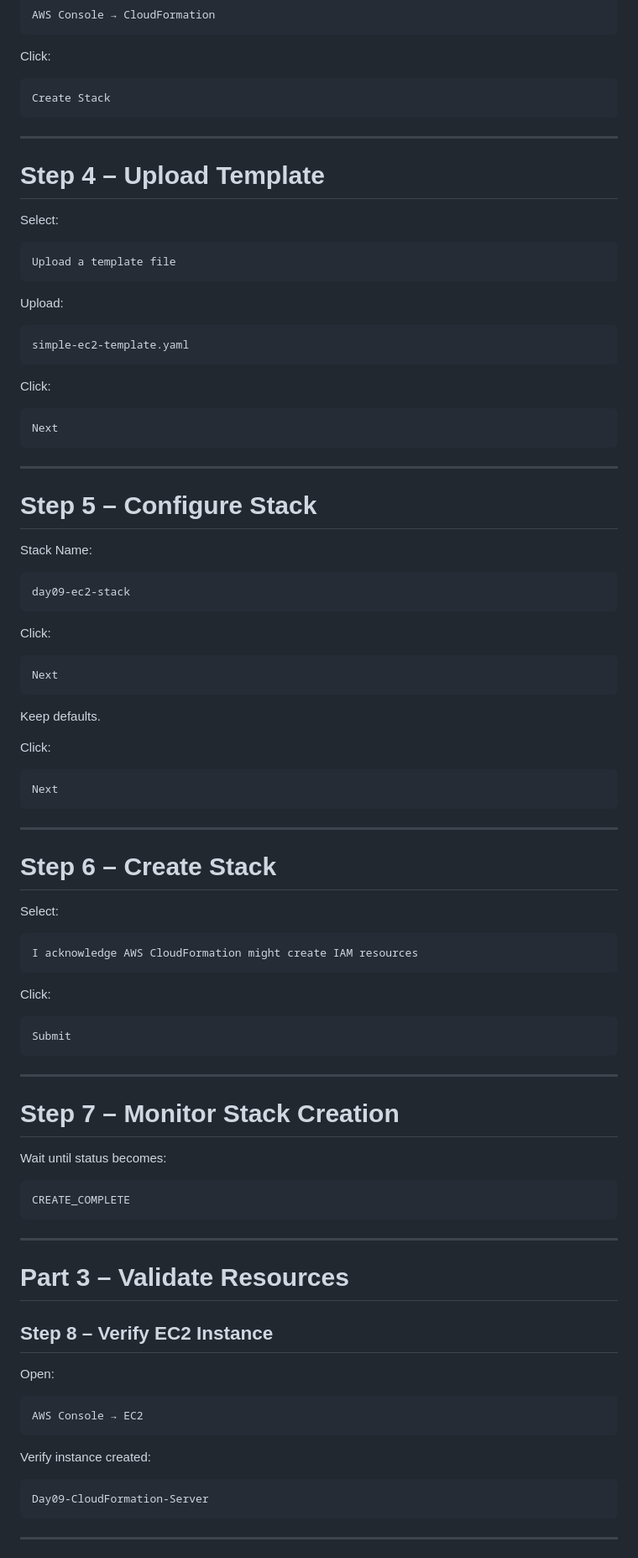
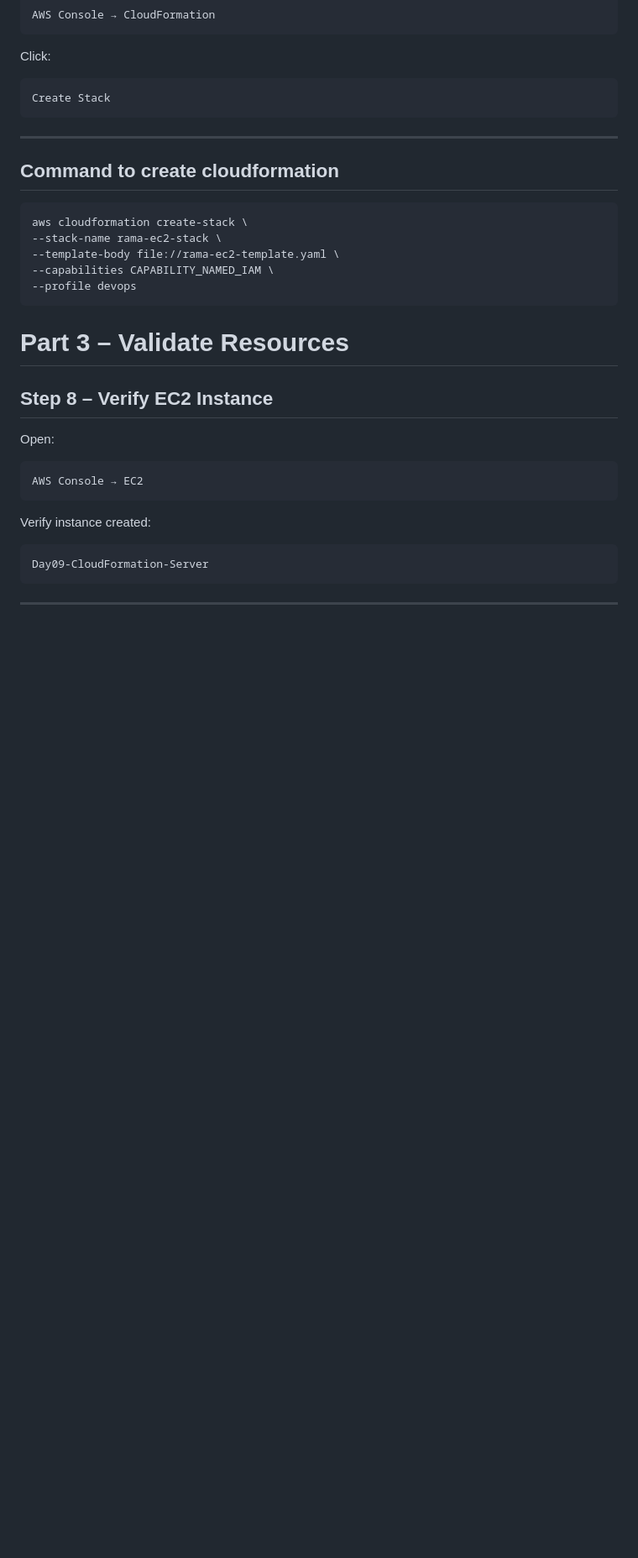
Before and after one commit to ramashanker87/ramashanker, a Markdown page: Day09/Day09_lab.md, the part around one of its changes. Shown at 84% size. Drawn GitHub-style; blank space fills up the shorter version.

Commit message:
Day09 materials

````diff
--- a/Day09/Day09_lab.md
+++ b/Day09/Day09_lab.md
@@ -149,77 +149,15 @@ Create Stack
 
 ---
 
-# Step 4 – Upload Template
+## Command to create cloudformation
 
-Select:
+    aws cloudformation create-stack \
+    --stack-name rama-ec2-stack \
+    --template-body file://rama-ec2-template.yaml \
+    --capabilities CAPABILITY_NAMED_IAM \
+    --profile devops
 
-```text
-Upload a template file
-```
 
-Upload:
-
-```text
-simple-ec2-template.yaml
-```
-
-Click:
-
-```text
-Next
-```
-
----
-
-# Step 5 – Configure Stack
-
-Stack Name:
-
-```text
-day09-ec2-stack
-```
-
-Click:
-
-```text
-Next
-```
-
-Keep defaults.
-
-Click:
-
-```text
-Next
-```
-
----
-
-# Step 6 – Create Stack
-
-Select:
-
-```text
-I acknowledge AWS CloudFormation might create IAM resources
-```
-
-Click:
-
-```text
-Submit
-```
-
----
-
-# Step 7 – Monitor Stack Creation
-
-Wait until status becomes:
-
-```text
-CREATE_COMPLETE
-```
-
----
 
 # Part 3 – Validate Resources
 
````
Also changed, not shown: other parts of Day09/Day09_lab.md (+4 -5 lines).
